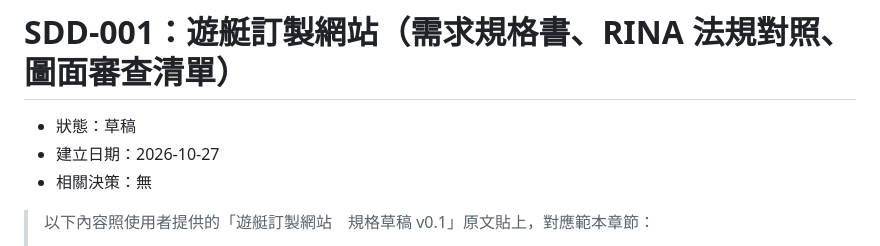
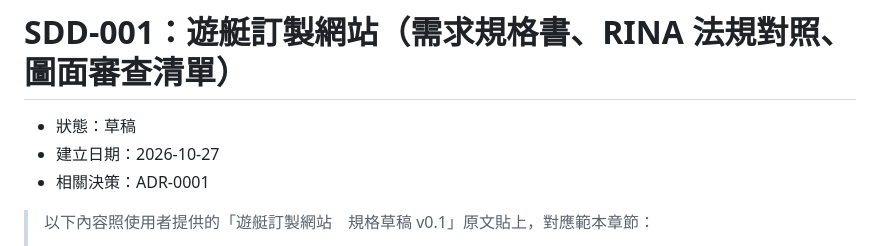
Before and after one commit to tzengtw-hub/design-spec, a Markdown page: docs/sdd/001-yacht-order.md, the part around the change. Drawn GitHub-style.

```diff
--- a/docs/sdd/001-yacht-order.md
+++ b/docs/sdd/001-yacht-order.md
@@ -2,7 +2,7 @@
 
 - 狀態：草稿
 - 建立日期：2026-10-27
-- 相關決策：無
+- 相關決策：ADR-0001
 
 > 以下內容照使用者提供的「遊艇訂製網站　規格草稿 v0.1」原文貼上，對應範本章節：
 > 1. 為什麼要做 → 原文「0. 已確認的前提」與「1. 要做什麼」的目標
```
Also changed, not shown: docs/adr/0001-full-system-with-login-and-database.md (added, +35 -0 lines).
